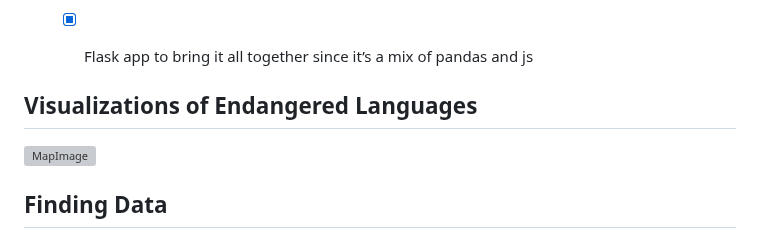
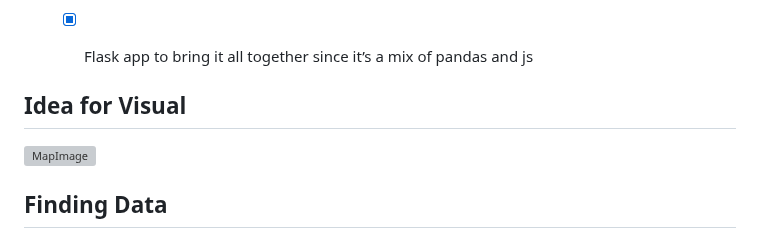
Before and after one commit to JessH09/-Voices-at-Risk-Exploring-the-Crisis-of-Endangered-Languages-, a Markdown page: README.md, the part around the change. Drawn GitHub-style; grey boxes are pictures that could not be loaded.

```diff
--- a/README.md
+++ b/README.md
@@ -69,7 +69,7 @@ In a project focused on endangered languages, ethical considerations are paramou
       - [x] Flask app to bring it all together since it’s a mix of pandas and js
 
 
-## Visualizations of Endangered Languages
+## Idea for Visual
 
 ![MapImage](https://github.com/JessH09/Voices-at-Risk-Exploring-the-Crisis-of-Endangered-Languages-/assets/152751613/07f20bb2-a541-4124-a8d9-c2569a8feed9)
 
```
